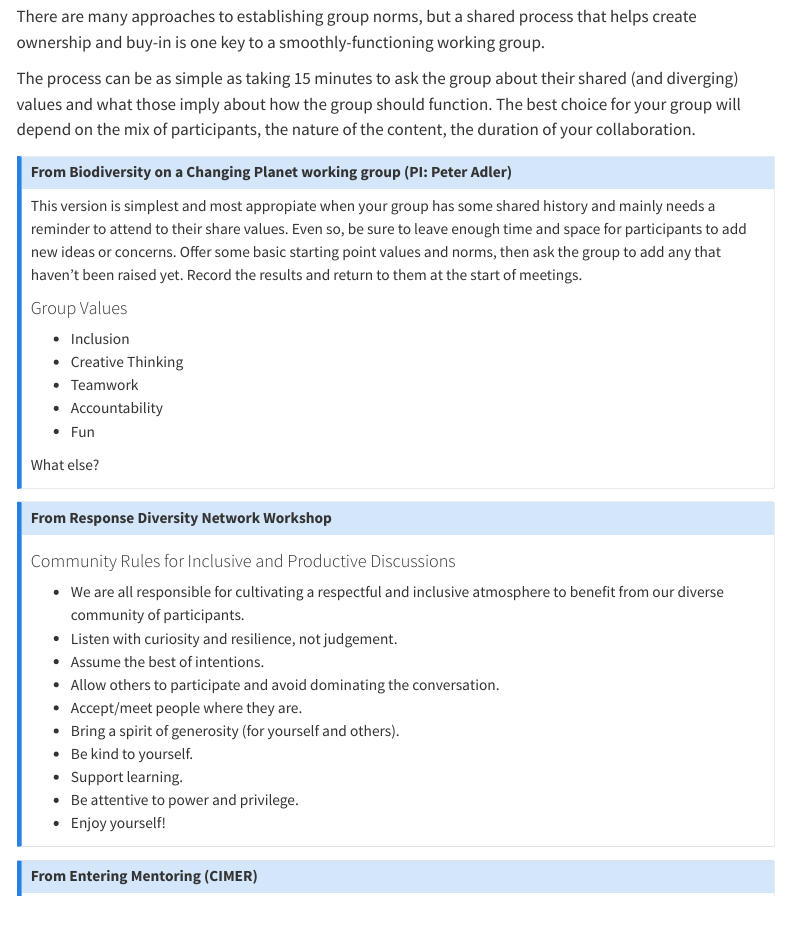
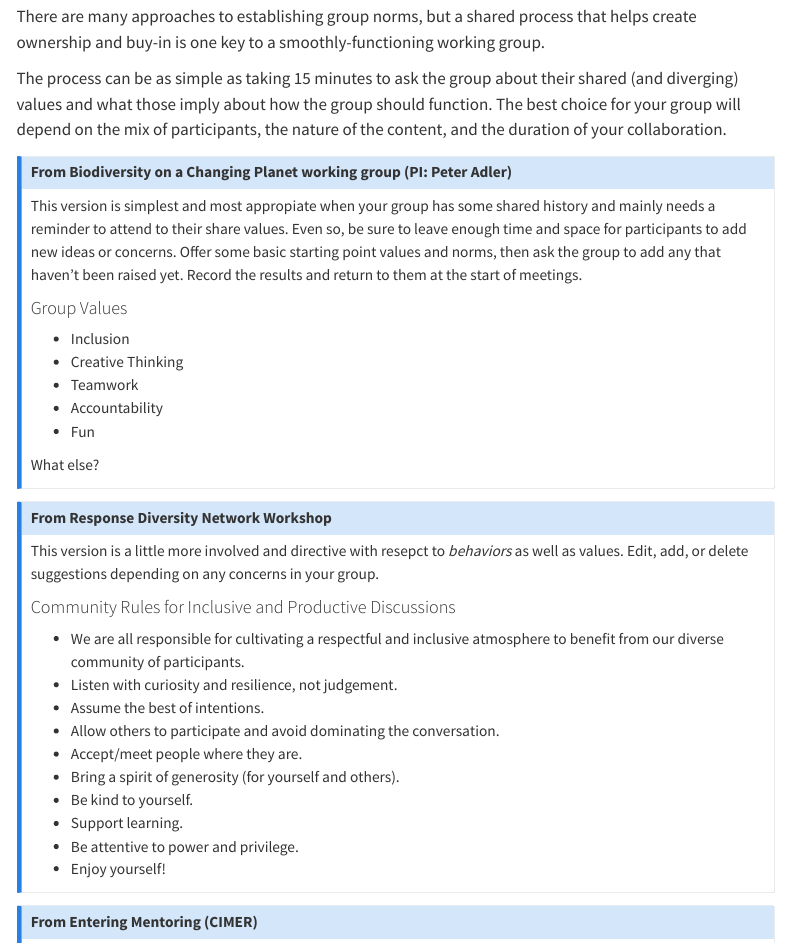
Before and after one commit to lter/eco-data-synth-primer, a Quarto document (module1.qmd): the page in a window 1100 px wide, from 5770 px down. Rendered offline with R 4.5, knitr and Pandoc in place of Quarto, with nearby package versions; menus at the side of the page are left out.

```diff
--- a/module1.qmd
+++ b/module1.qmd
@@ -174,9 +174,9 @@
 
 There are many approaches to establishing group norms, but a shared process that helps create ownership and buy-in is one key to a smoothly-functioning working group.
 
-The process can be as simple as taking 15 minutes to ask the group about their shared (and diverging) values and what those imply about how the group should function. The best choice for your group will depend on the mix of participants, the nature of the content, the duration of your collaboration.
+The process can be as simple as taking 15 minutes to ask the group about their shared (and diverging) values and what those imply about how the group should function. The best choice for your group will depend on the mix of participants, the nature of the content, and the duration of your collaboration.
 
-::: {.callout-note icon=false collapse="true"}
+::: {.callout-note icon="pencil" collapse="true"}
 
 ## From Biodiversity on a Changing Planet working group (PI: Peter Adler)
 
@@ -197,6 +197,8 @@
 ::: {.callout-note icon=false collapse="true"}
 
 ### From Response Diversity Network Workshop
+
+This version is a little more involved and directive with resepct to *behaviors* as well as values. Edit, add, or delete suggestions depending on any concerns in your group.
 
 #### Community Rules for Inclusive and Productive Discussions
 
```
